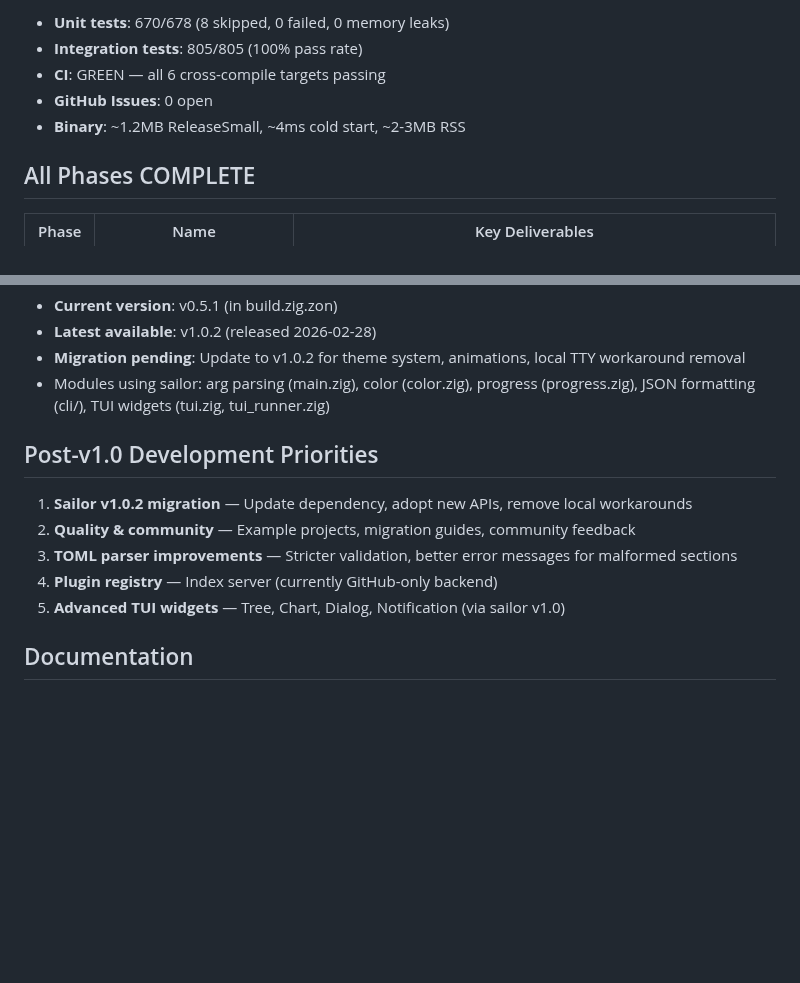
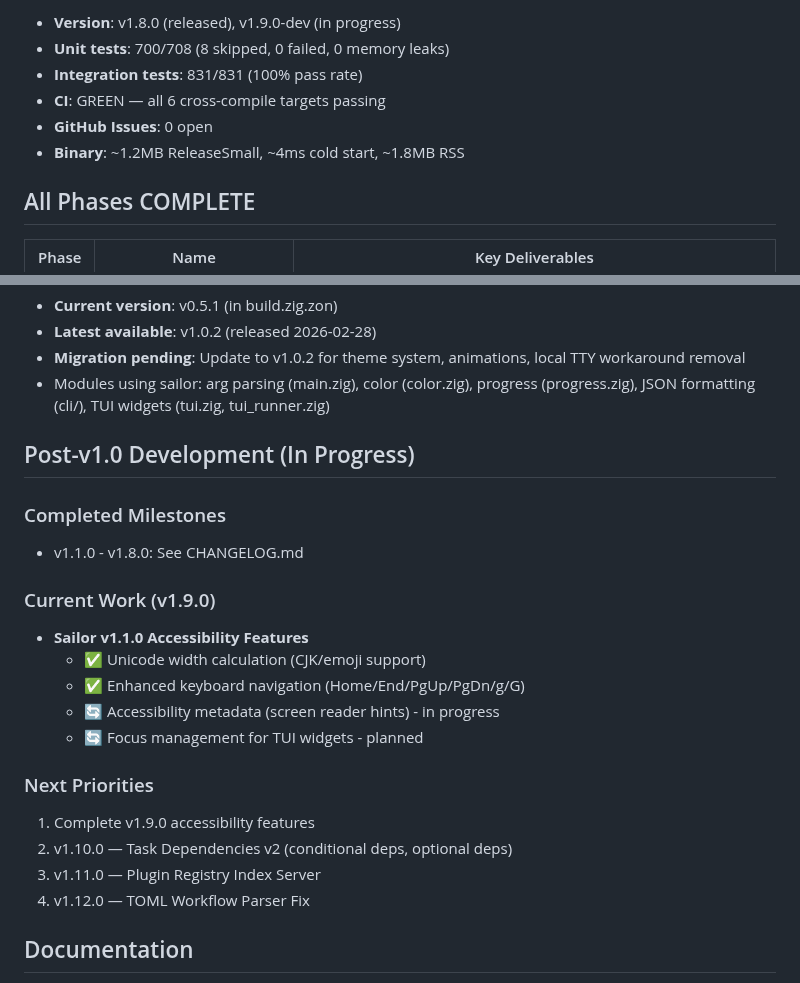
Before and after one commit to yusa-imit/zr, a Markdown page: .claude/memory/project-context.md, 2 parts joined by grey strips. GitHub-like rendering; blank space fills up the shorter version.

Commit message:
chore: update session memory with v1.9.0 progress
Co-Authored-By: Claude Sonnet 4.5 <noreply@anthropic.com>

```diff
--- a/.claude/memory/project-context.md
+++ b/.claude/memory/project-context.md
@@ -13,9 +13,10 @@
 
-- **Unit tests**: 670/678 (8 skipped, 0 failed, 0 memory leaks)
-- **Integration tests**: 805/805 (100% pass rate)
+- **Version**: v1.8.0 (released), v1.9.0-dev (in progress)
+- **Unit tests**: 700/708 (8 skipped, 0 failed, 0 memory leaks)
+- **Integration tests**: 831/831 (100% pass rate)
 - **CI**: GREEN — all 6 cross-compile targets passing
 - **GitHub Issues**: 0 open
-- **Binary**: ~1.2MB ReleaseSmall, ~4ms cold start, ~2-3MB RSS
+- **Binary**: ~1.2MB ReleaseSmall, ~4ms cold start, ~1.8MB RSS
 
 ## All Phases COMPLETE
 
@@ -66,13 +67,23 @@ CLI Interface → Config Engine → Task Graph Engine → Execution Engine → P
 - **Migration pending**: Update to v1.0.2 for theme system, animations, local TTY workaround removal
 - Modules using sailor: arg parsing (main.zig), color (color.zig), progress (progress.zig), JSON formatting (cli/), TUI widgets (tui.zig, tui_runner.zig)
 
-## Post-v1.0 Development Priorities
+## Post-v1.0 Development (In Progress)
 
-1. **Sailor v1.0.2 migration** — Update dependency, adopt new APIs, remove local workarounds
-2. **Quality & community** — Example projects, migration guides, community feedback
-3. **TOML parser improvements** — Stricter validation, better error messages for malformed sections
-4. **Plugin registry** — Index server (currently GitHub-only backend)
-5. **Advanced TUI widgets** — Tree, Chart, Dialog, Notification (via sailor v1.0)
+### Completed Milestones
+- v1.1.0 - v1.8.0: See CHANGELOG.md
+
+### Current Work (v1.9.0)
+- **Sailor v1.1.0 Accessibility Features**
+  - ✅ Unicode width calculation (CJK/emoji support)
+  - ✅ Enhanced keyboard navigation (Home/End/PgUp/PgDn/g/G)
+  - 🔄 Accessibility metadata (screen reader hints) - in progress
+  - 🔄 Focus management for TUI widgets - planned
+
+### Next Priorities
+1. Complete v1.9.0 accessibility features
+2. v1.10.0 — Task Dependencies v2 (conditional deps, optional deps)
+3. v1.11.0 — Plugin Registry Index Server
+4. v1.12.0 — TOML Workflow Parser Fix
 
 ## Documentation
 
```
Also changed, not shown: other parts of .claude/memory/project-context.md (+1 -1 lines).
